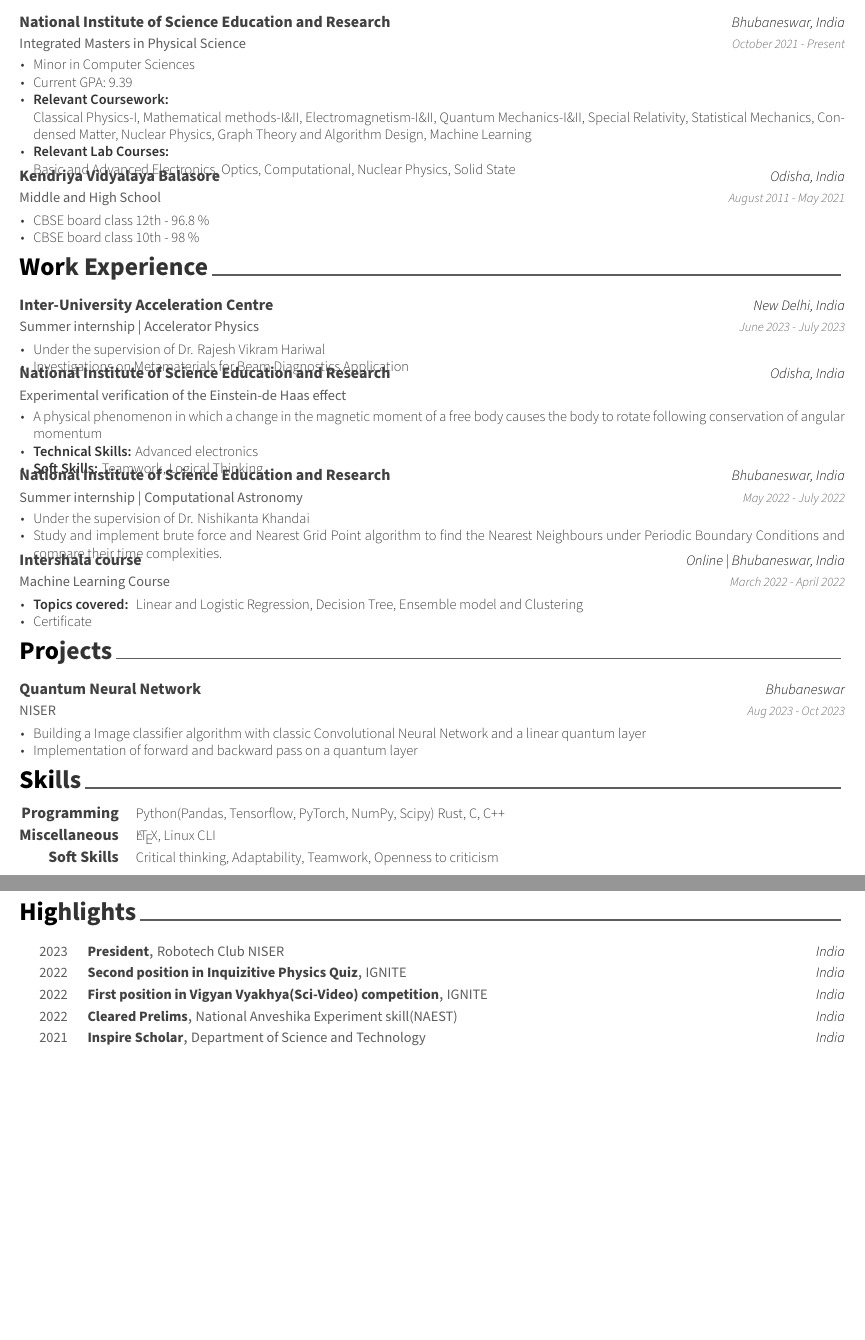
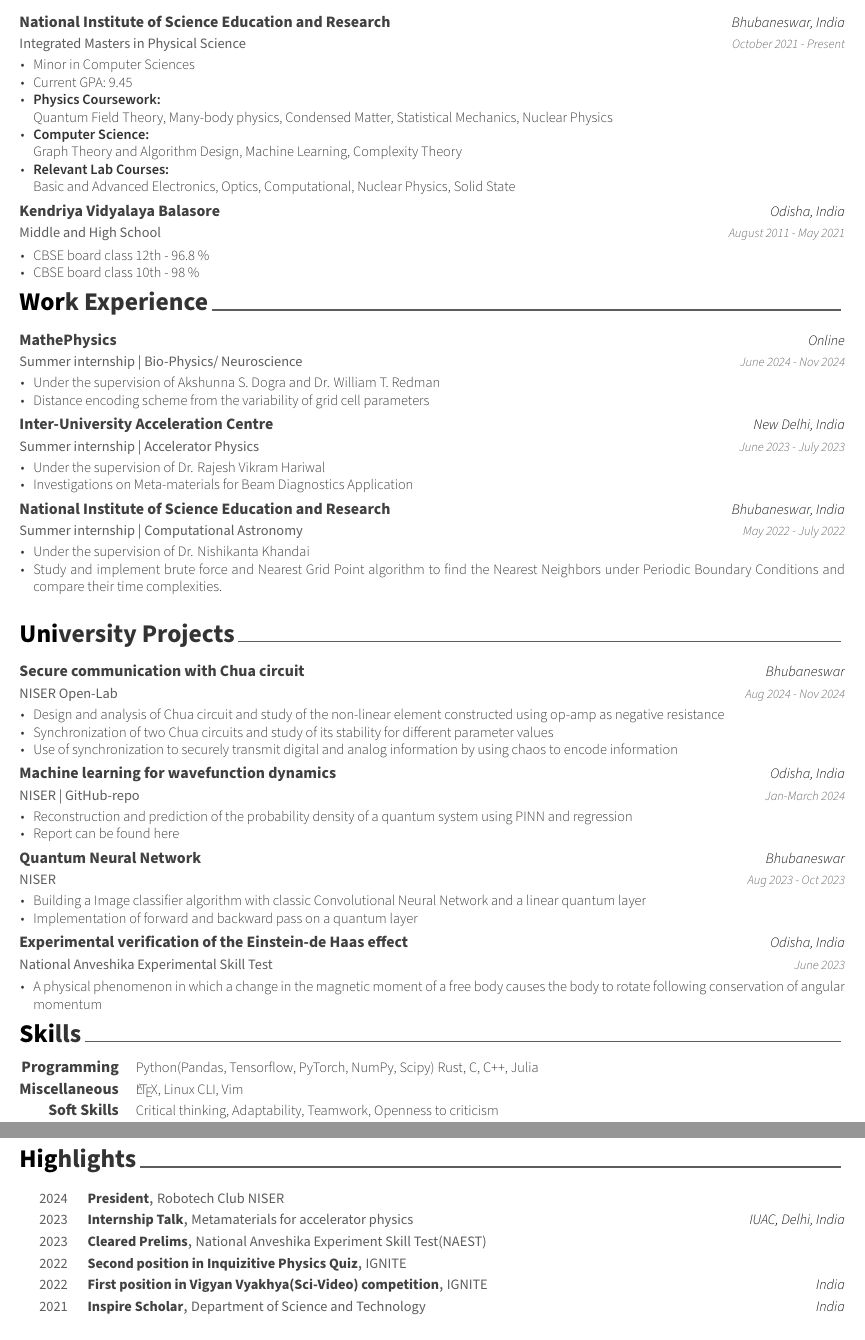
Before and after one commit to pritipriya-dasbehera/CV, a LaTeX CV (CV.tex, which reads cv/achievements.tex, cv/education.tex, cv/experience.tex): two parts of pages 1 and 2 of 2, joined at a grey line, cut so that both start at the same text, the shorter picture padded with empty space. Compiled offline with XeLaTeX.

Commit message:
yearly update including Summer-24

```diff
--- a/cv/achievements.tex
+++ b/cv/achievements.tex
@@ -11,26 +11,35 @@
 \begin{cvhonors}
 
 %---------------------------------------------------------
-   \cvhonor
-	{President} % Award
-	{\href{https://www.niser.ac.in/~smishra/club/rtc/}{Robotech Club NISER}} % Event
-	{India} % Location
+
+    \cvhonor
+    {President} % Award
+    {\href{https://www.niser.ac.in/~smishra/club/rtc/}{Robotech Club NISER}} % Event
+    {} % Location
+    {2024} % Date(s)
+
+    \cvhonor
+	{Internship Talk} % Award
+	{Metamaterials for accelerator physics} % Event
+	{IUAC, Delhi, India} % Location
 	{2023} % Date(s)
-	 \cvhonor
+	\cvhonor
+	{Cleared Prelims} % Award
+	{National Anveshika Experiment Skill Test(NAEST)} % Event
+	{} % Location
+	{2023} % Date(s)
+
+	\cvhonor
 	{Second position in Inquizitive Physics Quiz} % Award
 	{IGNITE } % Event
-	{India} % Location
+	{} % Location
 	{2022} % Date(s)
 	\cvhonor
 	{First position in Vigyan Vyakhya(Sci-Video) competition} % Award
 	{IGNITE } % Event
 	{India} % Location
 	{2022} % Date(s)
-	\cvhonor
-	{Cleared Prelims} % Award
-	{National Anveshika Experiment skill(NAEST)} % Event
-	{India} % Location
-	{2022} % Date(s)
+
   	\cvhonor
 	{Inspire Scholar} % Award
 	{Department of Science and Technology} % Event
--- a/cv/education.tex
+++ b/cv/education.tex
@@ -18,11 +18,13 @@
     {
       \begin{cvitems} % Description(s) bullet points
         \item {Minor in Computer Sciences}
-        \item {Current GPA: 9.39}
-        \item{\textbf{Relevant Coursework:} \\Classical Physics-I, Mathematical methods-I\&II, Electromagnetism-I\&II, Quantum Mechanics-I\&II, Special Relativity, Statistical Mechanics, Condensed Matter, Nuclear Physics, Graph Theory and Algorithm Design, Machine Learning}
-        \item{\textbf{Relevant Lab Courses:} \\Basic and Advanced Electronics, Optics, Computational, Nuclear Physics, Solid State}
+        \item {Current GPA: 9.45}
+        \item{\textbf{Physics Coursework:} \\Quantum Field Theory, Many-body physics, Condensed Matter, Statistical Mechanics,  Nuclear Physics}
+        \item{\textbf{Computer Science:} \\Graph Theory and Algorithm Design, Machine Learning, Complexity Theory}
+        \item{\textbf{Relevant Lab Courses:} \\Basic and Advanced Electronics, Optics, Computational, Nuclear Physics, Solid State}\\
       \end{cvitems}
     }
+
 
   \cventry
     {Middle and High School} % Degree
--- a/cv/experience.tex
+++ b/cv/experience.tex
@@ -10,6 +10,19 @@
 \begin{cventries}
 
 %---------------------------------------------------------
+
+\cventry
+{Summer internship | Bio-Physics/ Neuroscience} % Job title
+{\href{https://github.com/MathePhysics}{MathePhysics}} % Organisation
+{Online} % Location
+{June 2024 - Nov 2024} % Date(s)
+{
+	\begin{cvitems} % Description(s) of tasks/responsibilities
+		\item{Under the supervision of \href{https://asdogra.mit.edu/mentorship}{Akshunna S. Dogra}} and \href{https://wredman4.wixsite.com/wtredman}{Dr. William T. Redman}
+		\item Distance encoding scheme from the variability of grid cell parameters\\
+	\end{cvitems}
+}
+
 \cventry
 {Summer internship | Accelerator Physics} % Job title
 {Inter-University Acceleration Centre} % Organisation
@@ -18,22 +31,10 @@
 {
 	\begin{cvitems} % Description(s) of tasks/responsibilities
 		\item{Under the supervision of \href{https://www.researchgate.net/profile/Dr-Hariwal}{Dr. Rajesh Vikram Hariwal}}
-			\item Investigations on Metamaterials for Beam Diagnostics Application
+		\item Investigations on Meta-materials for Beam Diagnostics Application \\
 	\end{cvitems}
 }
 
-	\cventry
-	{Experimental verification of the Einstein-de Haas effect } % Job title
-	{National Institute of Science Education and Research} % Organisation
-	{Odisha, India} % Location
-	{} % Date(s)
-	{
-		\begin{cvitems} % Description(s) of tasks/responsibilities
-			\item{ A physical phenomenon in which a change in the magnetic moment of a free body causes the body to rotate following conservation of angular momentum}
-			\item {\textbf{Technical Skills:} Advanced electronics}
-			\item {\textbf{Soft Skills:} Teamwork, Logical Thinking.}
-		\end{cvitems}
-	}
 
  	\cventry
 {Summer internship | Computational Astronomy} % Job title
@@ -43,26 +44,8 @@
 {
   \begin{cvitems} % Description(s) of tasks/responsibilities
      	\item{Under the supervision of \href{https://niser.irins.org/profile/241972}{Dr. Nishikanta Khandai}}
-        \item Study and implement brute force and Nearest Grid Point algorithm to find the Nearest Neighbours under Periodic Boundary Conditions and compare their time complexities.
+    \item Study and implement brute force and Nearest Grid Point algorithm to find the Nearest Neighbors under Periodic Boundary Conditions and compare their time complexities. \\
   \end{cvitems}
 }
 
-	\cventry
-	{Machine Learning Course} % Job title
-	{Intershala course} % Organisation
-	{Online | Bhubaneswar, India} % Location
-	{March 2022 - April 2022} % Date(s)
-	{
-		\begin{cvitems} % Description(s) of tasks/responsibilities
-			\item \textbf{Topics covered: } Linear and Logistic Regression, Decision Tree, Ensemble model and Clustering
-			%			\item Decision Tree
-			%			\item Ensemble model and Clustering
-			\item \href{https://trainings.internshala.com/s/v/883630/29b11593}{Certificate}
-		\end{cvitems}
-	}
-
-
-
-
-
 \end{cventries}
--- a/cv/projects.tex
+++ b/cv/projects.tex
@@ -1,7 +1,7 @@
 %-------------------------------------------------------------------------------
 %	SECTION TITLE
 %-------------------------------------------------------------------------------
-\cvsection{Projects}
+\cvsection{University Projects}
 
 
 %-------------------------------------------------------------------------------
@@ -9,7 +9,45 @@
 %-------------------------------------------------------------------------------
 \begin{cventries}
 
-  \cventry
+\cventry
+{NISER Open-Lab} % Organisation
+{\href{}{Secure communication with Chua circuit}} % Project
+{Bhubaneswar} % Location
+{Aug 2024 - Nov 2024} % Date(s)
+{
+	\begin{cvitems} % Description(s) of project
+		\item {Design and analysis of Chua circuit and study of the non-linear element constructed using op-amp as negative resistance}
+		\item {Synchronization of two Chua circuits and study of its stability for different parameter values}
+		\item {Use of synchronization to securely transmit digital and analog information by using chaos to encode information}\\
+		%		\item {\textbf{Technical Skills:} Python with Pandas, matplotlib, Seaborn.}
+		%		\item {\textbf{Soft Skills:} Presentation skills, Leadership, Teamwork, Logical Thinking.}
+	\end{cvitems}
+}
+
+\cventry
+{NISER | \href{https://github.com/smlab-niser/24cs460/tree/main/projects/Group1}{GitHub-repo}} % Job title
+{Machine learning for wavefunction dynamics} % Organisation
+{Odisha, India} % Location
+{Jan-March 2024} % Date(s)
+{
+	\begin{cvitems} % Description(s) of tasks/responsibilities
+		\item{Reconstruction and prediction of the probability density of a quantum system using PINN and regression}
+		\item{Report can be found \href{https://github.com/smlab-niser/24cs460/blob/main/projects/Group1/end-sem/final_report_cs460.pdf}{here}}\\
+	\end{cvitems}
+}
+
+%\cventry
+%{NISER} % Job title
+%{Experimental verification of the Einstein-de Haas effect } % Organisation
+%{Odisha, India} % Location
+%{June 2023} % Date(s)
+%{
+%	\begin{cvitems} % Description(s) of tasks/responsibilities
+%		\item{ A physical phenomenon in which a change in the magnetic moment of a free body causes the body to rotate following conservation of angular momentum}
+%	\end{cvitems}\\
+%}
+
+\cventry
 {NISER} % Organisation
 {\href{https://github.com/pritipriya-dasbehera/QNN_CP}{Quantum Neural Network}} % Project
 {Bhubaneswar} % Location
@@ -17,9 +55,20 @@
 {
 	\begin{cvitems} % Description(s) of project
 		\item {Building a Image classifier algorithm with classic Convolutional Neural Network and a linear quantum layer}
-		\item {Implementation of forward and backward pass on a quantum layer}
+		\item {Implementation of forward and backward pass on a quantum layer}\\
 %		\item {\textbf{Technical Skills:} Python with Pandas, matplotlib, Seaborn.}
 %		\item {\textbf{Soft Skills:} Presentation skills, Leadership, Teamwork, Logical Thinking.}
+	\end{cvitems}
+}
+
+\cventry
+{National Anveshika Experimental Skill Test} % Job title
+{Experimental verification of the Einstein-de Haas effect } % Organisation
+{Odisha, India} % Location
+{June 2023} % Date(s)
+{
+	\begin{cvitems} % Description(s) of tasks/responsibilities
+		\item{ A physical phenomenon in which a change in the magnetic moment of a free body causes the body to rotate following conservation of angular momentum}
 	\end{cvitems}
 }
 %%---------------------------------------------------------
--- a/cv/skills.tex
+++ b/cv/skills.tex
@@ -12,11 +12,11 @@
 %---------------------------------------------------------
   \cvskill
     {Programming} % Category
-    {Python(Pandas, Tensorflow, PyTorch, NumPy, Scipy)		Rust, C, C++} % Skills
+    {Python(Pandas, Tensorflow, PyTorch, NumPy, Scipy)		Rust, C, C++, Julia} % Skills
 %---------------------------------------------------------
   \cvskill
     {Miscellaneous} % Category
-    {\LaTeX , Linux CLI} % Skills
+    {\LaTeX, Linux CLI, Vim} % Skills
 %---------------------------------------------------------
   \cvskill
     {Soft Skills} % Category
```
Also changed, not shown: CV.pdf, 5 other files. Lines whose indentation alone changed are shown as unchanged.
